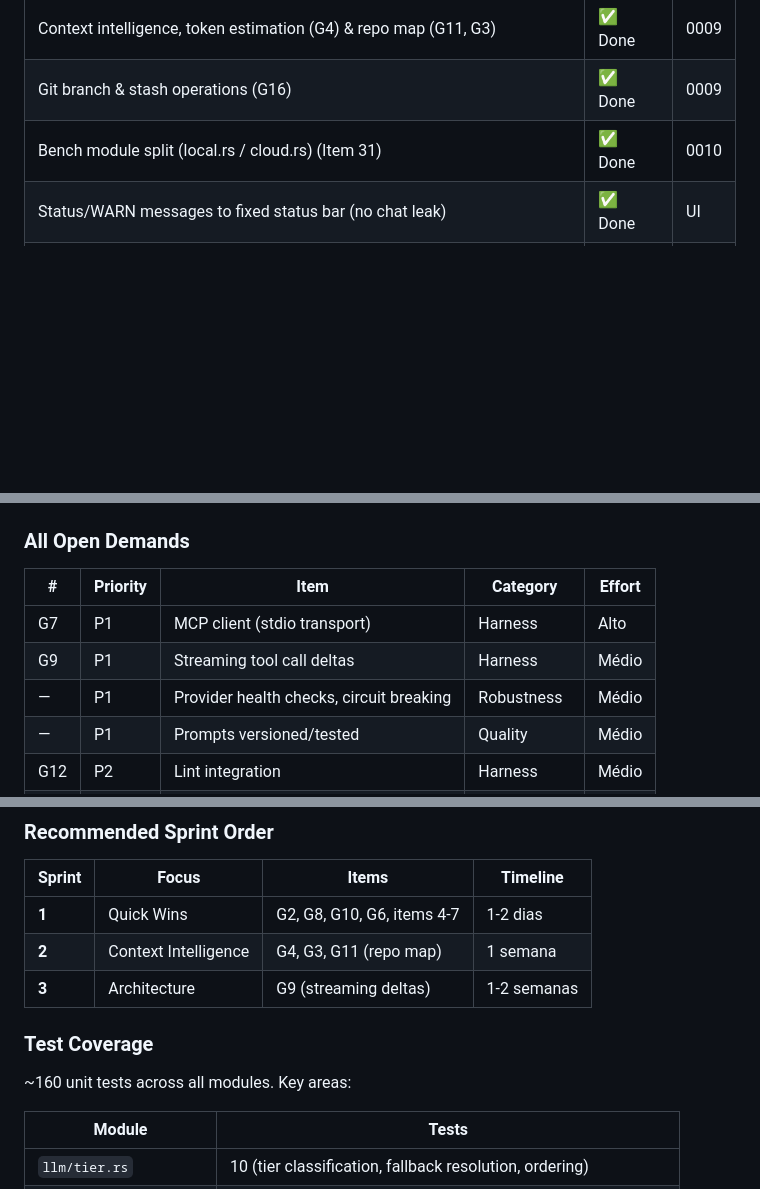
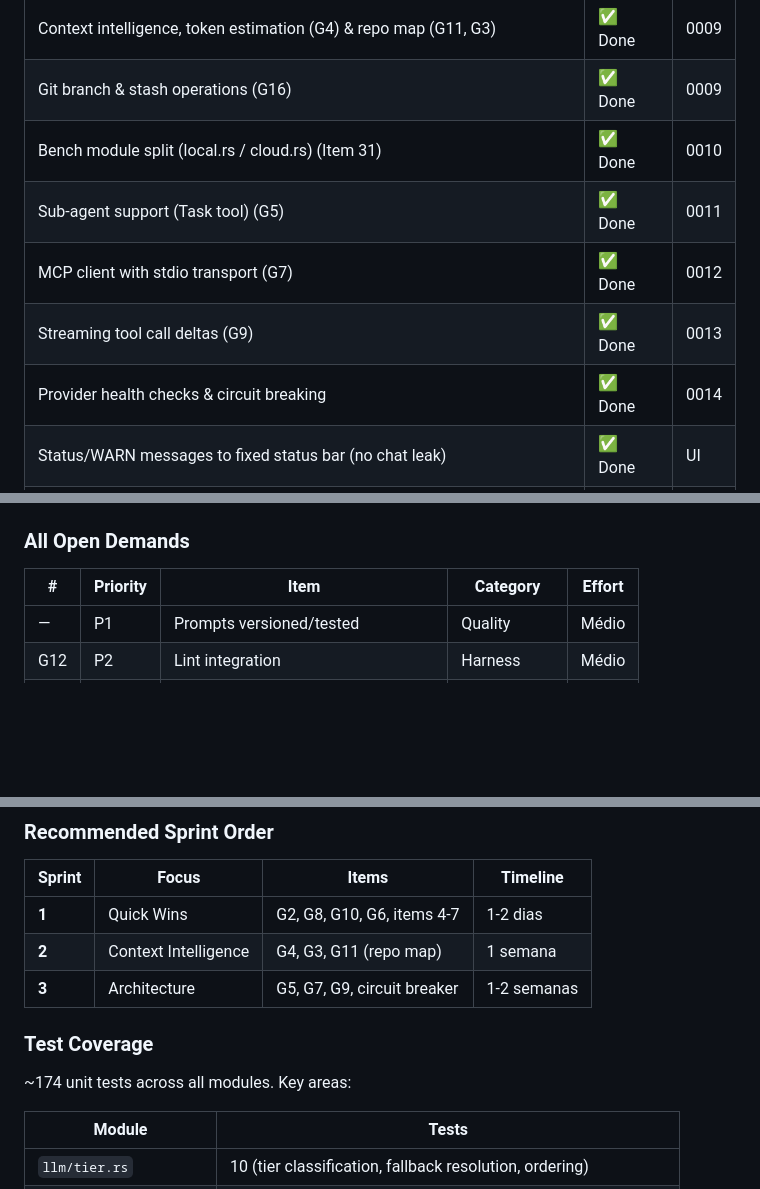
Before and after one commit to anamnesic/anamnesic-coder, a Markdown page: TODO.md, 3 parts joined by grey strips. Drawn GitHub-style; blank space fills up the shorter version.

Commit message:
docs: update TODO.md with completed P1 items (G5, G7, G9, circuit breaker)

```diff
--- a/TODO.md
+++ b/TODO.md
@@ -352,6 +352,10 @@
 | Context intelligence, token estimation (G4) & repo map (G11, G3) | ✅ Done | 0009 |
 | Git branch & stash operations (G16) | ✅ Done | 0009 |
 | Bench module split (local.rs / cloud.rs) (Item 31) | ✅ Done | 0010 |
+| Sub-agent support (Task tool) (G5) | ✅ Done | 0011 |
+| MCP client with stdio transport (G7) | ✅ Done | 0012 |
+| Streaming tool call deltas (G9) | ✅ Done | 0013 |
+| Provider health checks & circuit breaking | ✅ Done | 0014 |
 | Status/WARN messages to fixed status bar (no chat leak) | ✅ Done | UI |
 | ESC handling: interrupt + approval deny + Ctrl+C twice quit | ✅ Done | UI |
 | Windows duplicate character input fix (KeyEventKind filter) | ✅ Done | UI |
@@ -362,9 +366,6 @@
 
 | # | Priority | Item | Category | Effort |
 |---|----------|------|----------|--------|
-| G7 | P1 | MCP client (stdio transport) | Harness | Alto |
-| G9 | P1 | Streaming tool call deltas | Harness | Médio |
-| — | P1 | Provider health checks, circuit breaking | Robustness | Médio |
 | — | P1 | Prompts versioned/tested | Quality | Médio |
 | G12 | P2 | Lint integration | Harness | Médio |
 | G13 | P2 | Web search tool | Harness | Médio |
@@ -384,11 +385,11 @@
 |--------|-------|-------|----------|
 | **1** | Quick Wins | G2, G8, G10, G6, items 4-7 | 1-2 dias |
 | **2** | Context Intelligence | G4, G3, G11 (repo map) | 1 semana |
-| **3** | Architecture | G9 (streaming deltas) | 1-2 semanas |
+| **3** | Architecture | G5, G7, G9, circuit breaker | 1-2 semanas |
 
 ### Test Coverage
 
-~160 unit tests across all modules. Key areas:
+~174 unit tests across all modules. Key areas:
 
 | Module | Tests |
 |--------|-------|
```
